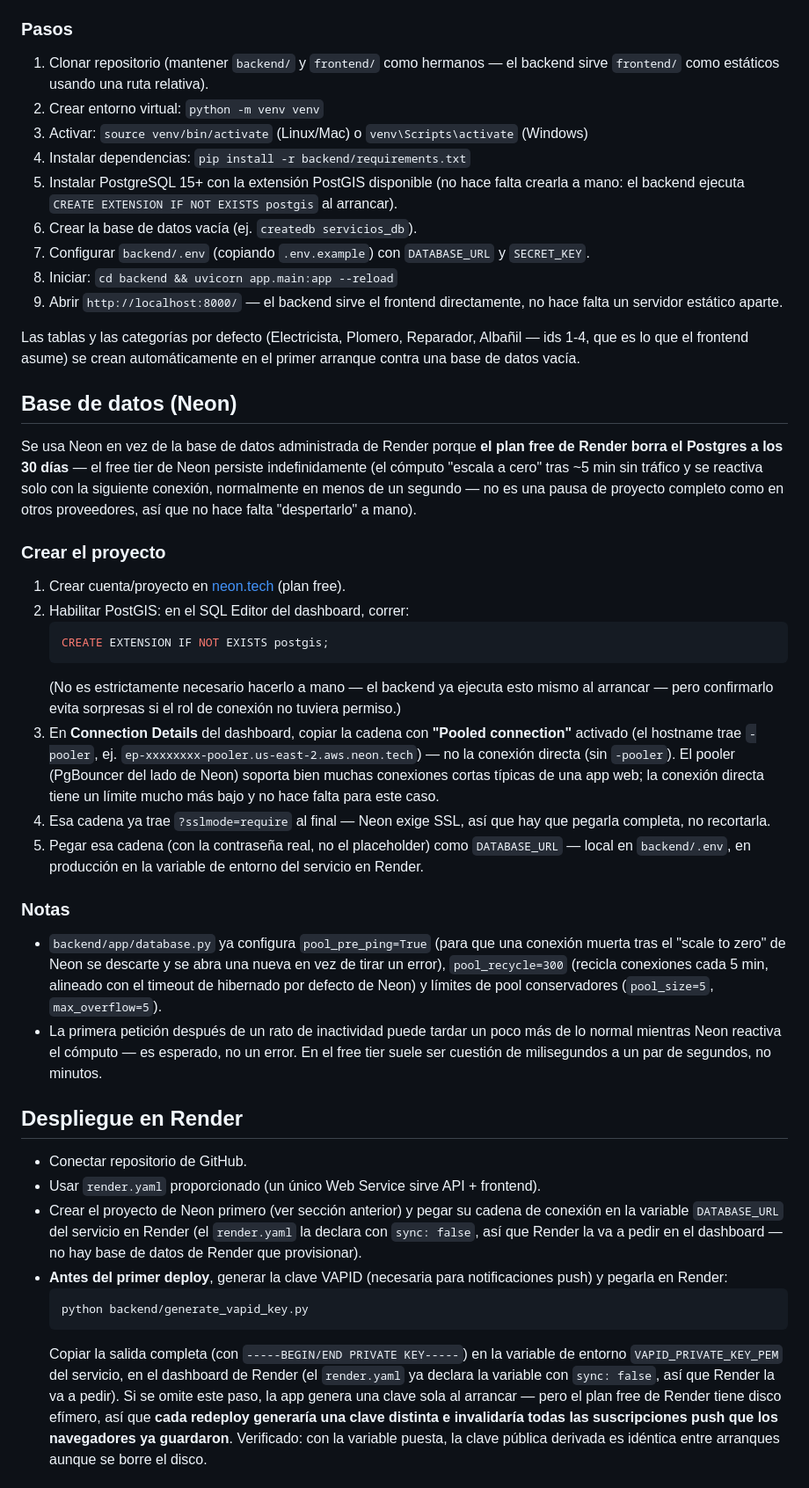
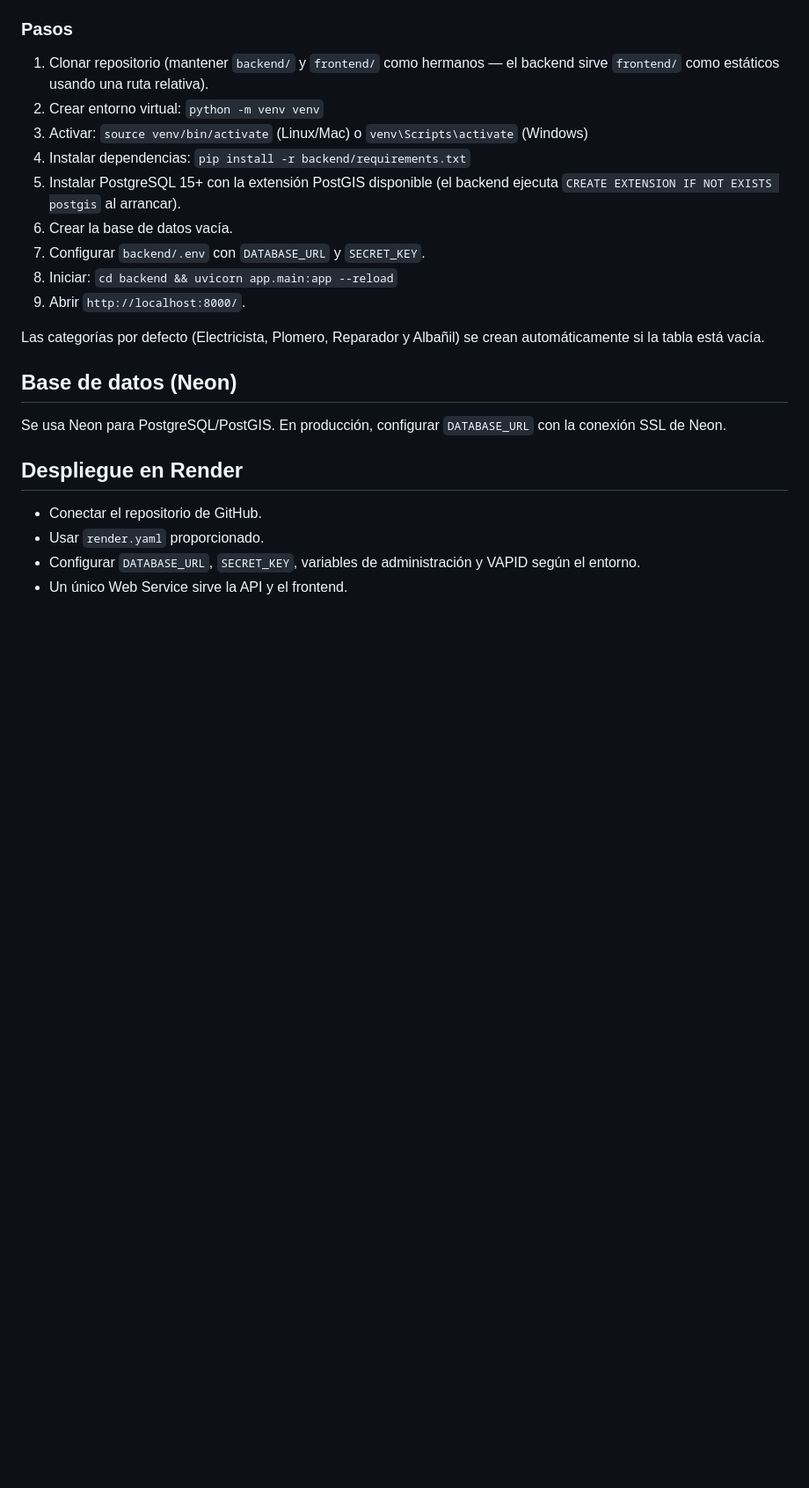
Before and after one commit to lediergzl/servicuba, a Markdown page: README.md, the part around one of its changes. Shown at 88% size. Drawn GitHub-style; blank space fills up the shorter version.

````diff
--- a/README.md
+++ b/README.md
@@ -16,85 +26,24 @@ Plataforma PWA para conectar clientes y trabajadores en Cuba mediante geolocaliz
 - pip
 
 ### Pasos
-1. Clonar repositorio (mantener `backend/` y `frontend/` como hermanos — el
-   backend sirve `frontend/` como estáticos usando una ruta relativa).
+1. Clonar repositorio (mantener `backend/` y `frontend/` como hermanos — el backend sirve `frontend/` como estáticos usando una ruta relativa).
 2. Crear entorno virtual: `python -m venv venv`
 3. Activar: `source venv/bin/activate` (Linux/Mac) o `venv\Scripts\activate` (Windows)
 4. Instalar dependencias: `pip install -r backend/requirements.txt`
-5. Instalar PostgreSQL 15+ con la extensión PostGIS disponible (no hace falta
-   crearla a mano: el backend ejecuta `CREATE EXTENSION IF NOT EXISTS postgis`
-   al arrancar).
-6. Crear la base de datos vacía (ej. `createdb servicios_db`).
-7. Configurar `backend/.env` (copiando `.env.example`) con `DATABASE_URL` y `SECRET_KEY`.
+5. Instalar PostgreSQL 15+ con la extensión PostGIS disponible (el backend ejecuta `CREATE EXTENSION IF NOT EXISTS postgis` al arrancar).
+6. Crear la base de datos vacía.
+7. Configurar `backend/.env` con `DATABASE_URL` y `SECRET_KEY`.
 8. Iniciar: `cd backend && uvicorn app.main:app --reload`
-9. Abrir `http://localhost:8000/` — el backend sirve el frontend directamente,
-   no hace falta un servidor estático aparte.
+9. Abrir `http://localhost:8000/`.
 
-Las tablas y las categorías por defecto (Electricista, Plomero, Reparador,
-Albañil — ids 1-4, que es lo que el frontend asume) se crean automáticamente
-en el primer arranque contra una base de datos vacía.
+Las categorías por defecto (Electricista, Plomero, Reparador y Albañil) se crean automáticamente si la tabla está vacía.
 
 ## Base de datos (Neon)
-
-Se usa Neon en vez de la base de datos administrada de Render porque **el
-plan free de Render borra el Postgres a los 30 días** — el free tier de
-Neon persiste indefinidamente (el cómputo "escala a cero" tras ~5 min sin
-tráfico y se reactiva solo con la siguiente conexión, normalmente en menos
-de un segundo — no es una pausa de proyecto completo como en otros
-proveedores, así que no hace falta "despertarlo" a mano).
-
-### Crear el proyecto
-1. Crear cuenta/proyecto en [neon.tech](https://neon.tech) (plan free).
-2. Habilitar PostGIS: en el SQL Editor del dashboard, correr:
-   ```sql
-   CREATE EXTENSION IF NOT EXISTS postgis;
-   ```
-   (No es estrictamente necesario hacerlo a mano — el backend ya ejecuta
-   esto mismo al arrancar — pero confirmarlo evita sorpresas si el rol de
-   conexión no tuviera permiso.)
-3. En **Connection Details** del dashboard, copiar la cadena con
-   **"Pooled connection"** activado (el hostname trae `-pooler`, ej.
-   `ep-xxxxxxxx-pooler.us-east-2.aws.neon.tech`) — no la conexión directa
-   (sin `-pooler`). El pooler (PgBouncer del lado de Neon) soporta bien
-   muchas conexiones cortas típicas de una app web; la conexión directa
-   tiene un límite mucho más bajo y no hace falta para este caso.
-4. Esa cadena ya trae `?sslmode=require` al final — Neon exige SSL, así
-   que hay que pegarla completa, no recortarla.
-5. Pegar esa cadena (con la contraseña real, no el placeholder) como
-   `DATABASE_URL` — local en `backend/.env`, en producción en la variable
-   de entorno del servicio en Render.
-
-### Notas
-- `backend/app/database.py` ya configura `pool_pre_ping=True` (para que una
-  conexión muerta tras el "scale to zero" de Neon se descarte y se abra
-  una nueva en vez de tirar un error), `pool_recycle=300` (recicla
-  conexiones cada 5 min, alineado con el timeout de hibernado por
-  defecto de Neon) y límites de pool conservadores (`pool_size=5`,
-  `max_overflow=5`).
-- La primera petición después de un rato de inactividad puede tardar un
-  poco más de lo normal mientras Neon reactiva el cómputo — es esperado,
-  no un error. En el free tier suele ser cuestión de milisegundos a un
-  par de segundos, no minutos.
+Se usa Neon para PostgreSQL/PostGIS. En producción, configurar `DATABASE_URL` con la conexión SSL de Neon.
 
 ## Despliegue en Render
-- Conectar repositorio de GitHub.
-- Usar `render.yaml` proporcionado (un único Web Service sirve API + frontend).
-- Crear el proyecto de Neon primero (ver sección anterior) y pegar su
-  cadena de conexión en la variable `DATABASE_URL` del servicio en Render
-  (el `render.yaml` la declara con `sync: false`, así que Render la va a
-  pedir en el dashboard — no hay base de datos de Render que provisionar).
-- **Antes del primer deploy**, generar la clave VAPID (necesaria para
-  notificaciones push) y pegarla en Render:
-  ```bash
-  python backend/generate_vapid_key.py
-  ```
-  Copiar la salida completa (con `-----BEGIN/END PRIVATE KEY-----`) en la
-  variable de entorno `VAPID_PRIVATE_KEY_PEM` del servicio, en el dashboard
-  de Render (el `render.yaml` ya declara la variable con `sync: false`,
-  así que Render la va a pedir). Si se omite este paso, la app genera una
-  clave sola al arrancar — pero el plan free de Render tiene disco efímero,
-  así que **cada redeploy generaría una clave distinta e invalidaría todas
-  las suscripciones push que los navegadores ya guardaron**. Verificado:
-  con la variable puesta, la clave pública derivada es idéntica entre
-  arranques aunque se borre el disco.
+- Conectar el repositorio de GitHub.
+- Usar `render.yaml` proporcionado.
+- Configurar `DATABASE_URL`, `SECRET_KEY`, variables de administración y VAPID según el entorno.
+- Un único Web Service sirve la API y el frontend.
 
````
Also changed, not shown: other parts of README.md (+42 -69 lines).
